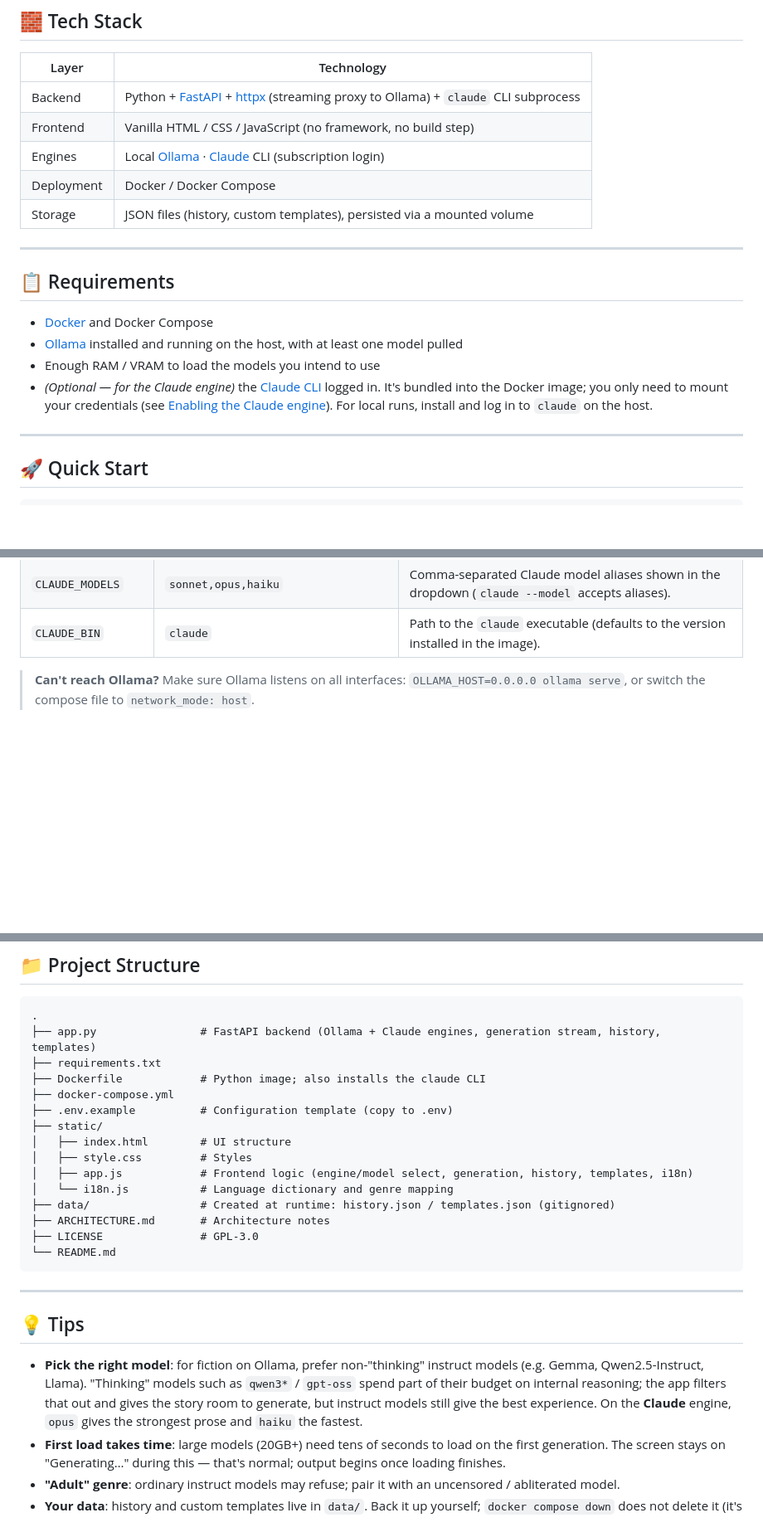
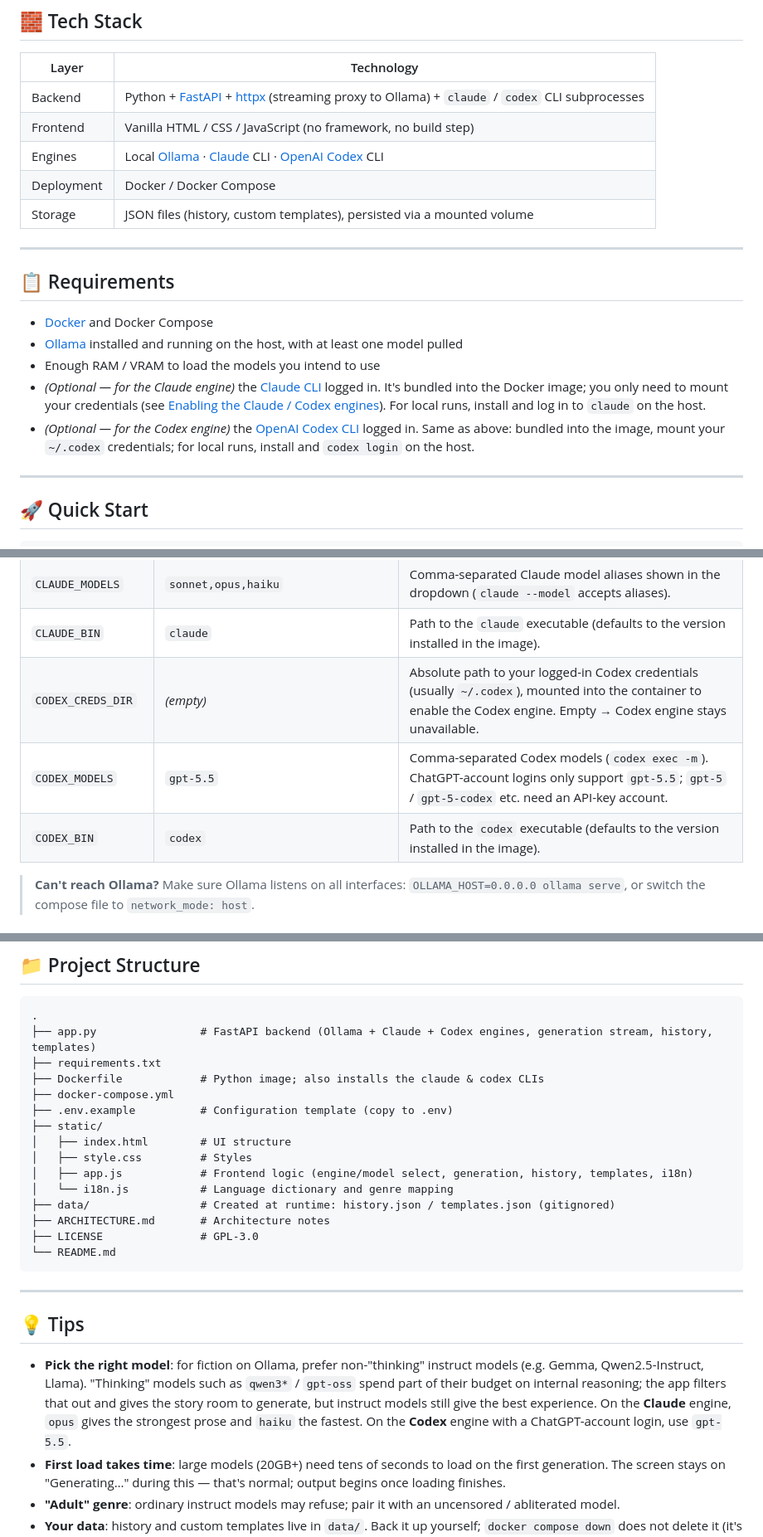
Before and after one commit to sss22213/AI_novel_gen, a Markdown page: README.md, 3 parts joined by grey strips. Shown at 83% size. Drawn GitHub-style; blank space fills up the shorter version.

````diff
--- a/README.md
+++ b/README.md
@@ -33,9 +33,9 @@ A web tool for writing novels with **local [Ollama](https://ollama.com/) models
 
 | Layer | Technology |
 |---|---|
-| Backend | Python + [FastAPI](https://fastapi.tiangolo.com/) + [httpx](https://www.python-httpx.org/) (streaming proxy to Ollama) + `claude` CLI subprocess |
+| Backend | Python + [FastAPI](https://fastapi.tiangolo.com/) + [httpx](https://www.python-httpx.org/) (streaming proxy to Ollama) + `claude` / `codex` CLI subprocesses |
 | Frontend | Vanilla HTML / CSS / JavaScript (no framework, no build step) |
-| Engines | Local [Ollama](https://ollama.com/) · [Claude](https://claude.com/claude-code) CLI (subscription login) |
+| Engines | Local [Ollama](https://ollama.com/) · [Claude](https://claude.com/claude-code) CLI · [OpenAI Codex](https://github.com/openai/codex) CLI |
 | Deployment | Docker / Docker Compose |
 | Storage | JSON files (history, custom templates), persisted via a mounted volume |
 
@@ -46,7 +46,8 @@ A web tool for writing novels with **local [Ollama](https://ollama.com/) models
 - [Docker](https://docs.docker.com/get-docker/) and Docker Compose
 - [Ollama](https://ollama.com/) installed and running on the host, with at least one model pulled
 - Enough RAM / VRAM to load the models you intend to use
-- *(Optional — for the Claude engine)* the [Claude CLI](https://claude.com/claude-code) logged in. It's bundled into the Docker image; you only need to mount your credentials (see [Enabling the Claude engine](#enabling-the-claude-engine)). For local runs, install and log in to `claude` on the host.
+- *(Optional — for the Claude engine)* the [Claude CLI](https://claude.com/claude-code) logged in. It's bundled into the Docker image; you only need to mount your credentials (see [Enabling the Claude / Codex engines](#enabling-the-claude-engine)). For local runs, install and log in to `claude` on the host.
+- *(Optional — for the Codex engine)* the [OpenAI Codex CLI](https://github.com/openai/codex) logged in. Same as above: bundled into the image, mount your `~/.codex` credentials; for local runs, install and `codex login` on the host.
 
 ---
 
@@ -93,6 +94,9 @@ cp .env.example .env
 | `CLAUDE_CREDS_DIR` | *(empty)* | Absolute path to your logged-in Claude credentials (usually `~/.claude`), mounted into the container to enable the Claude engine. Empty → Claude engine stays unavailable (Ollama still works). |
 | `CLAUDE_MODELS` | `sonnet,opus,haiku` | Comma-separated Claude model aliases shown in the dropdown (`claude --model` accepts aliases). |
 | `CLAUDE_BIN` | `claude` | Path to the `claude` executable (defaults to the version installed in the image). |
+| `CODEX_CREDS_DIR` | *(empty)* | Absolute path to your logged-in Codex credentials (usually `~/.codex`), mounted into the container to enable the Codex engine. Empty → Codex engine stays unavailable. |
+| `CODEX_MODELS` | `gpt-5.5` | Comma-separated Codex models (`codex exec -m`). ChatGPT-account logins only support `gpt-5.5`; `gpt-5` / `gpt-5-codex` etc. need an API-key account. |
+| `CODEX_BIN` | `codex` | Path to the `codex` executable (defaults to the version installed in the image). |
 
 > **Can't reach Ollama?** Make sure Ollama listens on all interfaces: `OLLAMA_HOST=0.0.0.0 ollama serve`, or switch the compose file to `network_mode: host`.
 
@@ -136,9 +166,9 @@ Claude subscription login), selectable from the **AI engine** dropdown.
 
 ```
 .
-├── app.py                # FastAPI backend (Ollama + Claude engines, generation stream, history, templates)
+├── app.py                # FastAPI backend (Ollama + Claude + Codex engines, generation stream, history, templates)
 ├── requirements.txt
-├── Dockerfile            # Python image; also installs the claude CLI
+├── Dockerfile            # Python image; also installs the claude & codex CLIs
 ├── docker-compose.yml
 ├── .env.example          # Configuration template (copy to .env)
 ├── static/
@@ -156,7 +186,7 @@ Claude subscription login), selectable from the **AI engine** dropdown.
 
 ## 💡 Tips
 
-- **Pick the right model**: for fiction on Ollama, prefer non-"thinking" instruct models (e.g. Gemma, Qwen2.5-Instruct, Llama). "Thinking" models such as `qwen3*` / `gpt-oss` spend part of their budget on internal reasoning; the app filters that out and gives the story room to generate, but instruct models still give the best experience. On the **Claude** engine, `opus` gives the strongest prose and `haiku` the fastest.
+- **Pick the right model**: for fiction on Ollama, prefer non-"thinking" instruct models (e.g. Gemma, Qwen2.5-Instruct, Llama). "Thinking" models such as `qwen3*` / `gpt-oss` spend part of their budget on internal reasoning; the app filters that out and gives the story room to generate, but instruct models still give the best experience. On the **Claude** engine, `opus` gives the strongest prose and `haiku` the fastest. On the **Codex** engine with a ChatGPT-account login, use `gpt-5.5`.
 - **First load takes time**: large models (20GB+) need tens of seconds to load on the first generation. The screen stays on "Generating…" during this — that's normal; output begins once loading finishes.
 - **"Adult" genre**: ordinary instruct models may refuse; pair it with an uncensored / abliterated model.
 - **Your data**: history and custom templates live in `data/`. Back it up yourself; `docker compose down` does not delete it (it's a host-mounted volume).
````
Also changed, not shown: other parts of README.md (+32 -6 lines).
